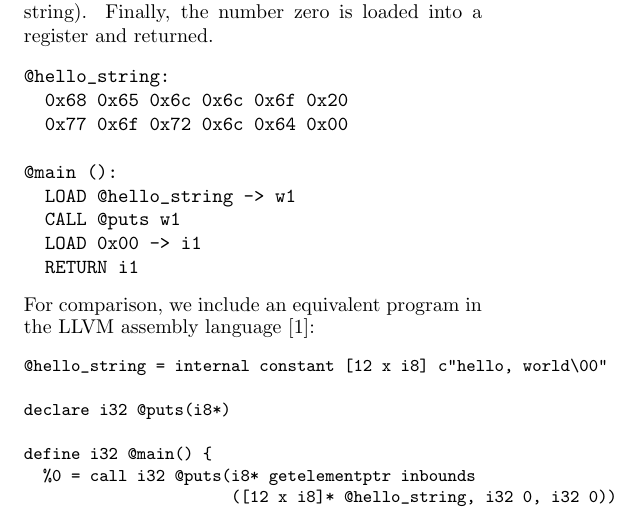
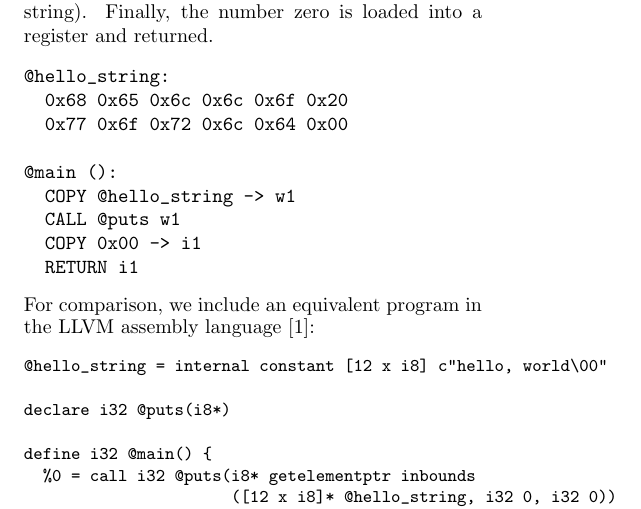
Before and after one commit to damelang/silt, a LaTeX paper (doc/proposal/uncol-proposal.tex, which reads doc/proposal/hello-world.tex): part of page 6 of 6, cut so that both start at the same text. Compiled offline with pdfLaTeX.

Commit message:
LOADs should be COPYs (thanks Yoshiki!)

```diff
--- a/doc/proposal/hello-world.tex
+++ b/doc/proposal/hello-world.tex
@@ -14,9 +14,9 @@ into a register and returned.
   0x77 0x6f 0x72 0x6c 0x64 0x00
 
 @main ():
-  LOAD @hello_string -> w1
+  COPY @hello_string -> w1
   CALL @puts w1
-  LOAD 0x00 -> i1
+  COPY 0x00 -> i1
   RETURN i1
 \end{verbatim}
 For comparison, we include an equivalent program in the LLVM assembly language~\cite{lattner2008llvm}:
```
